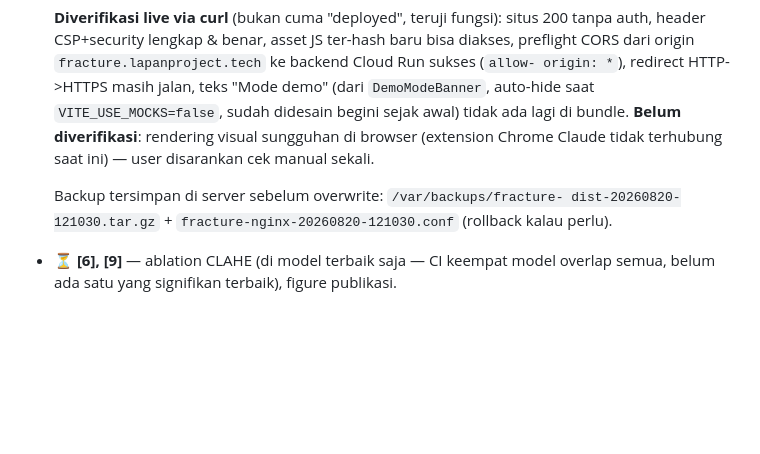
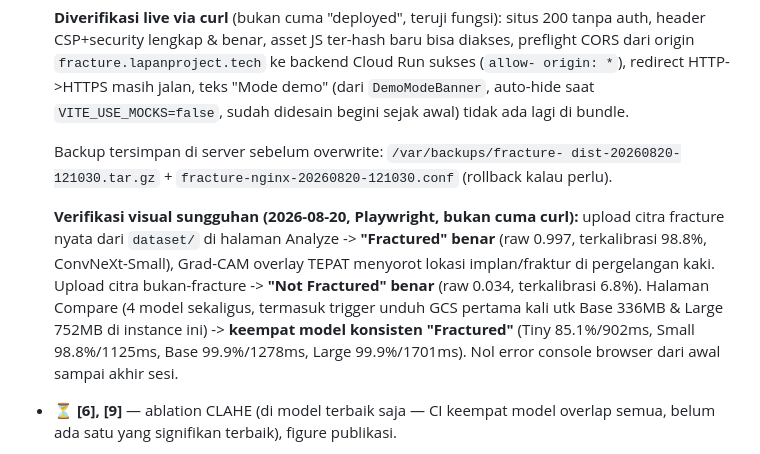
Before and after one commit to alianhar/project-fracture, a Markdown page: CLAUDE.md, the part around the change. Rendered like a GitHub page; blank space fills up the shorter version.

Commit message:
docs: verifikasi visual production LULUS -- Analyze + Compare, model asli, nol error
Diuji nyata pakai Playwright (plugin baru user) terhadap
fracture.lapanproject.tech live: citra fracture -> "Fractured" benar
(98.8%), Grad-CAM tepat di lokasi implan; citra bukan-fracture -> "Not
Fractured" benar (93.2% confidence); Compare 4 model -> semua konsisten
"Fractured" (85.1%-99.9%), termasuk Base/Large yang baru pertama kali
unduh dari GCS di instance ini. Nol error console dari awal sampai akhir.

```diff
--- a/CLAUDE.md
+++ b/CLAUDE.md
@@ -292,13 +292,22 @@ Mengikuti urutan eksekusi di spec §13:
   `fracture.lapanproject.tech` ke backend Cloud Run sukses (`allow-
   origin: *`), redirect HTTP->HTTPS masih jalan, teks "Mode demo" (dari
   `DemoModeBanner`, auto-hide saat `VITE_USE_MOCKS=false`, sudah didesain
-  begini sejak awal) tidak ada lagi di bundle. **Belum diverifikasi**:
-  rendering visual sungguhan di browser (extension Chrome Claude tidak
-  terhubung saat ini) — user disarankan cek manual sekali.
+  begini sejak awal) tidak ada lagi di bundle.
 
   Backup tersimpan di server sebelum overwrite: `/var/backups/fracture-
   dist-20260820-121030.tar.gz` + `fracture-nginx-20260820-121030.conf`
   (rollback kalau perlu).
+
+  **Verifikasi visual sungguhan (2026-08-20, Playwright, bukan cuma
+  curl):** upload citra fracture nyata dari `dataset/` di halaman
+  Analyze -> **"Fractured" benar** (raw 0.997, terkalibrasi 98.8%,
+  ConvNeXt-Small), Grad-CAM overlay TEPAT menyorot lokasi implan/fraktur
+  di pergelangan kaki. Upload citra bukan-fracture -> **"Not Fractured"
+  benar** (raw 0.034, terkalibrasi 6.8%). Halaman Compare (4 model
+  sekaligus, termasuk trigger unduh GCS pertama kali utk Base 336MB &
+  Large 752MB di instance ini) -> **keempat model konsisten "Fractured"**
+  (Tiny 85.1%/902ms, Small 98.8%/1125ms, Base 99.9%/1278ms, Large
+  99.9%/1701ms). Nol error console browser dari awal sampai akhir sesi.
 - ⏳ **[6], [9]** — ablation CLAHE (di model terbaik saja — CI keempat
   model overlap semua, belum ada satu yang signifikan terbaik), figure
   publikasi.
```
